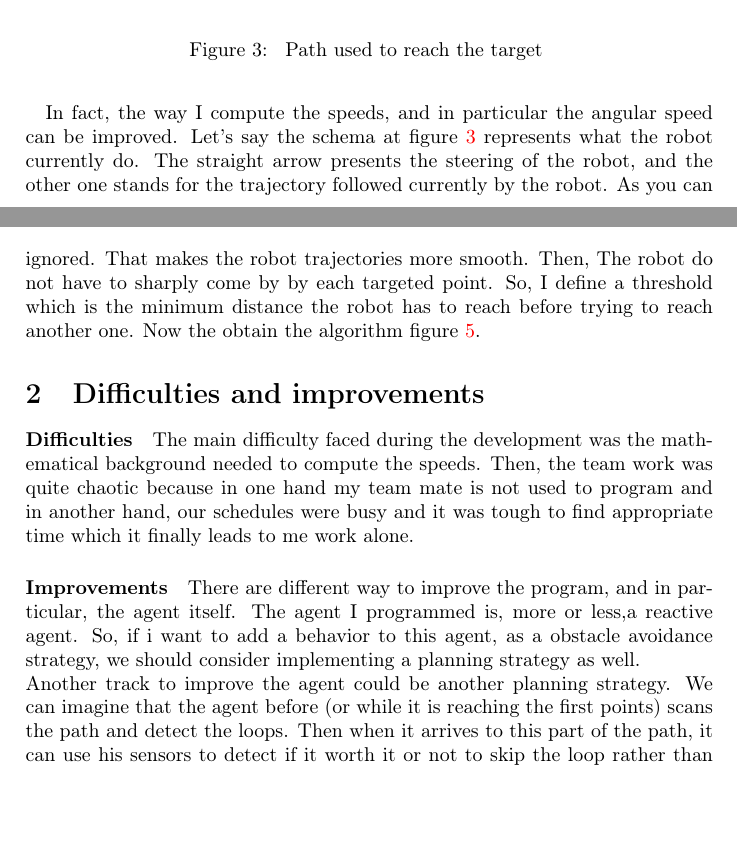
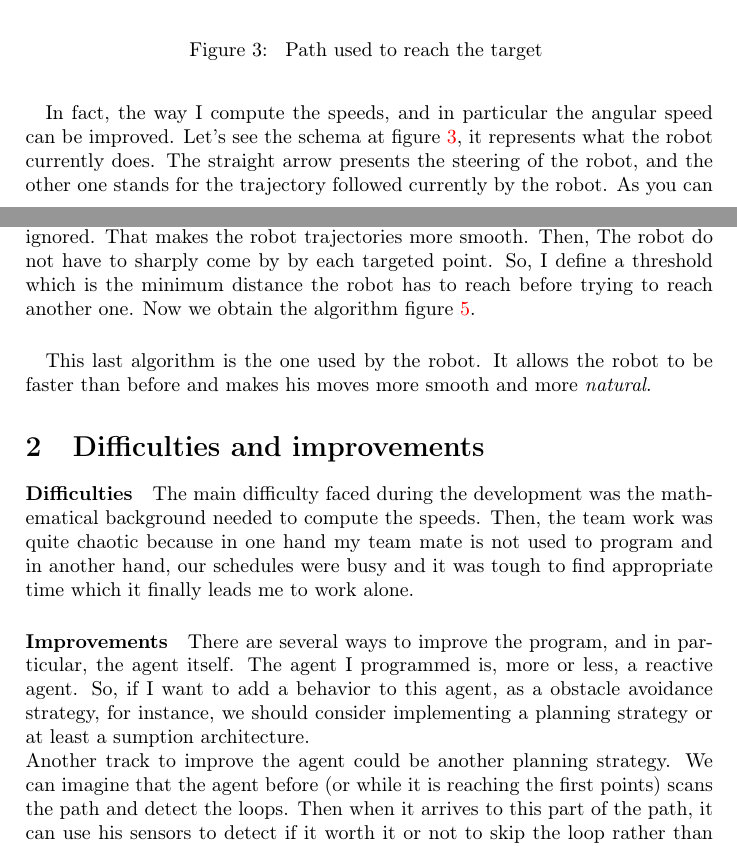
Before and after one commit to blasterbug/PathFollower, a LaTeX document (report/src/5dv121_ht15_lab1_ens15bsf.tex, which reads report/src/dev.tex, report/src/difficulties.tex): two parts of pages 4 and 6 of 8, joined at a grey line, cut so that both start at the same text, the shorter picture padded with empty space. Compiled offline with pdfLaTeX.

Commit message:
resubmitted final report

```diff
--- a/report/src/dev.tex
+++ b/report/src/dev.tex
@@ -103,8 +103,8 @@ using mathematical functions and tools.
 
 \paragraph{}{
     In fact, the way I compute the speeds, and in particular the angular speed
-can be improved. Let's say the schema at figure \ref{fig:path} represents what
-the robot currently do. The straight arrow presents the steering of the
+can be improved. Let's see the schema at figure \ref{fig:path}, it represents
+what the robot currently does. The straight arrow presents the steering of the
 robot, and the other one stands for the trajectory followed currently by the
 robot. As you can notice it could be quicker and smart to turn to the other
 way. To do so, when I compute the angle between the robot and the carrot, I
@@ -191,9 +191,15 @@ U-turns.
 \paragraph{Look-ahead distance and threshold}{
     Firstly, to avoid the closest points, I define a look-ahead distance in the
  program. Basically, it is a imaginary circle around the robot. Every points
- (except if it is the last one), in this distance are ignored. That makes the
+ (except if it is the last one), in this area are ignored. That makes the
  robot trajectories more smooth. Then, The robot do not have to sharply come by
  by each targeted point. So, I define a threshold which is the minimum distance
- the robot has to reach before trying to reach another one. Now the obtain the
+ the robot has to reach before trying to reach another one. Now we obtain the
  algorithm figure \ref{algo:v2}.
 }
+
+\paragraph{}{
+    This last algorithm is the one used by the robot. It allows the robot to
+ be faster than before and makes his moves more smooth and more
+ \textit{natural}.
+}
--- a/report/src/difficulties.tex
+++ b/report/src/difficulties.tex
@@ -5,14 +5,15 @@
  background needed to compute the speeds. Then, the team work was quite chaotic
  because in one hand my team mate is not used to program and in another hand,
  our schedules were busy and it was tough to find appropriate time which it
- finally leads to me work alone.
+ finally leads me to work alone.
 }
 
 \paragraph{Improvements}{
-    There are different way to improve the program, and in particular, the
- agent itself. The agent I programmed is, more or less,a reactive agent. So,
- if i want to add a behavior to this agent, as a obstacle avoidance strategy,
- we should consider implementing a planning strategy as well. \newline
+    There are several ways to improve the program, and in particular, the
+ agent itself. The agent I programmed is, more or less, a reactive agent. So,
+ if I want to add a behavior to this agent, as a obstacle avoidance strategy,
+ for instance, we should consider implementing a planning strategy or at least
+ a sumption architecture. \newline
  Another track to improve the agent could be another planning strategy. We can
  imagine that the agent before (or while it is reaching the first points) scans
  the path and detect the loops. Then when it arrives to this part of the path,
```
Also changed, not shown: report/src/intro.tex (+1 -1 lines), report/src/dev.tex (16 more changed lines).
